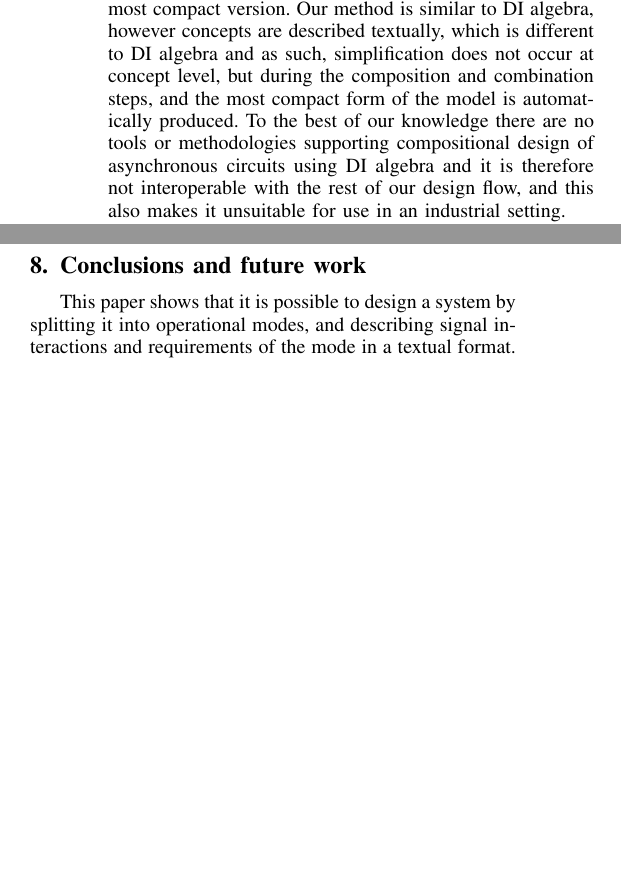
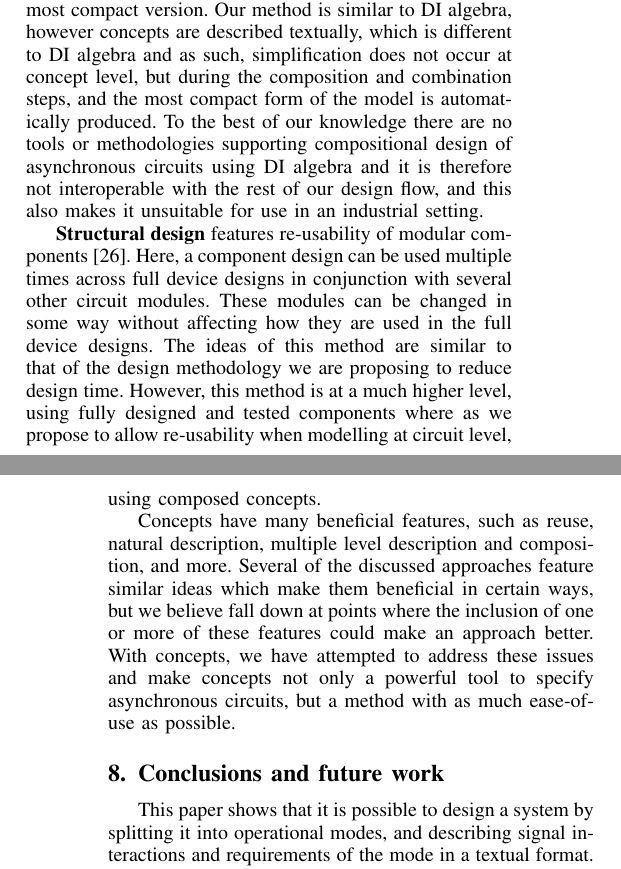
Before and after one commit to tuura/concepts-article, a LaTeX paper (Concepts.tex): two parts of the columns of page 13 of 14 before the commit and two parts of the columns of pages 13 and 14 of 15 after it, joined at a grey line, cut so that both start at the same text, the shorter picture padded with empty space. Compiled offline with pdfLaTeX.

Commit message:
Completed draft of related-work section.

```diff
--- a/Concepts.tex
+++ b/Concepts.tex
@@ -1727,0 +1738,5 @@ certain aspects as discussed below.
+complex and difficult, especially as the number of signals involved increases.
+
+\cite{bjesse1998lava} introduces \textbf{Lava}, a Haskell tool. This features its own design flow, using predefined functions for structures like logic gates, allowing users to define
+functions using these structures. A collection of these functions can be used to design a circuit and be verified within Lava, however for steps such as simulation and synthesis, Lava
+generates VHDL code to be used by other software. This has similar ideals to concepts, allowing users to define functions from predefined structures, which can be reused. However,
@@ -1760,3 +1775,16 @@ compositional design of asynchronous circuits using DI algebra and
 it is therefore not interoperable with the rest of our design flow,
 and this also makes it unsuitable for use in an industrial setting.
 
+\textbf{Structural design} features re-usability of modular components~\cite{modular-circuit-design}.
+Here, a component design can be used multiple times across full device
+designs in conjunction with several other circuit modules. These modules
+can be changed in some way without affecting how they are used in
+the full device designs. The ideas of this method are similar to that
+of the design methodology we are proposing to reduce design time.
+However, this method is at a much higher level, using fully designed
+and tested components where as we propose to allow re-usability when
+modelling at circuit level, using composed concepts.
+
+Concepts have many beneficial features, such as reuse, natural description, multiple level description and composition, and more. Several of the discussed approaches feature similar
+ideas which make them beneficial in certain ways, but we believe fall down at points where the inclusion of one or more of these features could make an approach better. With concepts,
+we have attempted to address these issues and make concepts not only a powerful tool to specify asynchronous circuits, but a method with as much ease-of-use as possible.
```
Also changed, not shown: Concepts.tex (35 more changed lines).
